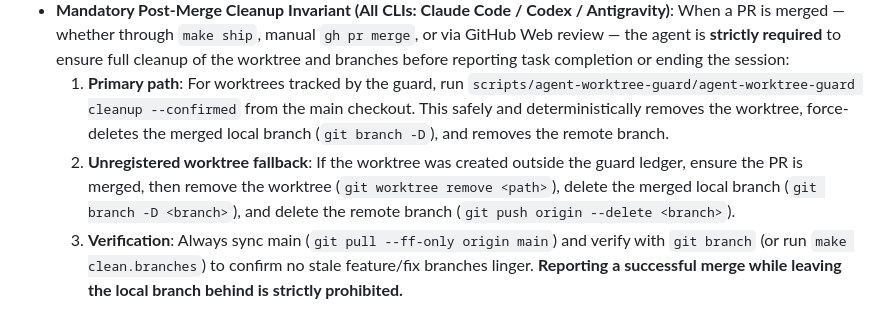
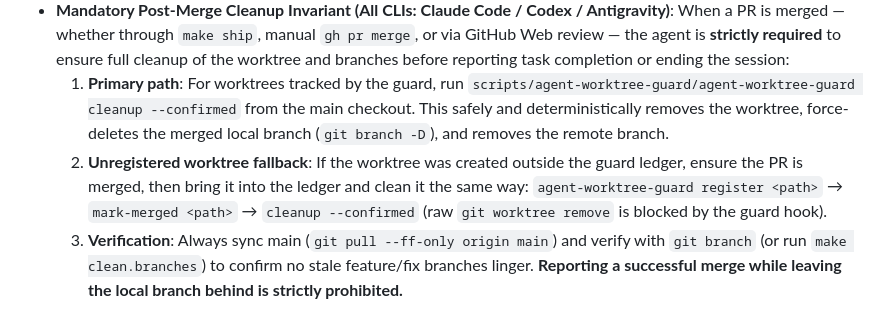
Before and after one commit to buddypia/browser-agent-guide, a Markdown page: AGENTS.md, the part around the change. Rendered like a GitHub page.

Commit message:
Document the guard path for cleaning an unregistered worktree (#123)
The fallback told agents to run raw git worktree remove, which the agent-worktree-guard PreToolUse hook blocks. register -> mark-merged -> cleanup --confirmed is the path that works and also deletes the branches.

```diff
--- a/AGENTS.md
+++ b/AGENTS.md
@@ -145,6 +145,6 @@ One `http.Server` on one loopback port (default 8765) serves four surfaces: `/he
 - **Manual shipping (for `NEEDS_HUMAN`, or when the user asks to review first) goes through `gh` directly**: commit in the worktree (`git -C <wt>`); after the human agrees to a PR, run `agent-worktree-guard confirm-pr --confirmed`, then `gh pr create`. Before `gh pr merge` (irreversible), present the 7-section Pre-Ship Human Review Panel, get explicit user confirmation, and run `node .claude/scripts/mark-pre-ship-confirmed.mjs <branch> --quality <agent_go|self_review_pass|trivial_skip>`; `pre-ship-review-guard` blocks the merge until that marker is fresh (10 min). Run `gh pr merge` from the worktree **without `--delete-branch`/`-d`** (gh would fail its local `main` checkout yet exit 0 — verify with `gh pr view <n> --json state`; `merge-guard.mjs` denies the flag). The guard CLI is the wrapper `scripts/agent-worktree-guard/agent-worktree-guard` (`confirm-pr`/`mark-merged`/`cleanup`/`status`); `.claude/hooks/agent-worktree-guard.mjs` only dispatches hooks. `cleanup --confirmed` (from the main checkout) removes merged worktrees with their local + remote branches and branch-specific stashes, and reconciles ledger entries whose directory is already gone. Background: `docs/retros/` (`orphaned-ship-gate`, `ledger-entry-orphaned-from-resource-lifecycle`, `gh-pr-merge-delete-branch-from-worktree`).
 - **Mandatory Post-Merge Cleanup Invariant (All CLIs: Claude Code / Codex / Antigravity)**: When a PR is merged — whether through `make ship`, manual `gh pr merge`, or via GitHub Web review — the agent is **strictly required** to ensure full cleanup of the worktree and branches before reporting task completion or ending the session:
   1. **Primary path**: For worktrees tracked by the guard, run `scripts/agent-worktree-guard/agent-worktree-guard cleanup --confirmed` from the main checkout. This safely and deterministically removes the worktree, force-deletes the merged local branch (`git branch -D`), and removes the remote branch.
-  2. **Unregistered worktree fallback**: If the worktree was created outside the guard ledger, ensure the PR is merged, then remove the worktree (`git worktree remove <path>`), delete the merged local branch (`git branch -D <branch>`), and delete the remote branch (`git push origin --delete <branch>`).
+  2. **Unregistered worktree fallback**: If the worktree was created outside the guard ledger, ensure the PR is merged, then bring it into the ledger and clean it the same way: `agent-worktree-guard register <path>` → `mark-merged <path>` → `cleanup --confirmed` (raw `git worktree remove` is blocked by the guard hook).
   3. **Verification**: Always sync main (`git pull --ff-only origin main`) and verify with `git branch` (or run `make clean.branches`) to confirm no stale feature/fix branches linger.
   **Reporting a successful merge while leaving the local branch behind is strictly prohibited.**
```
